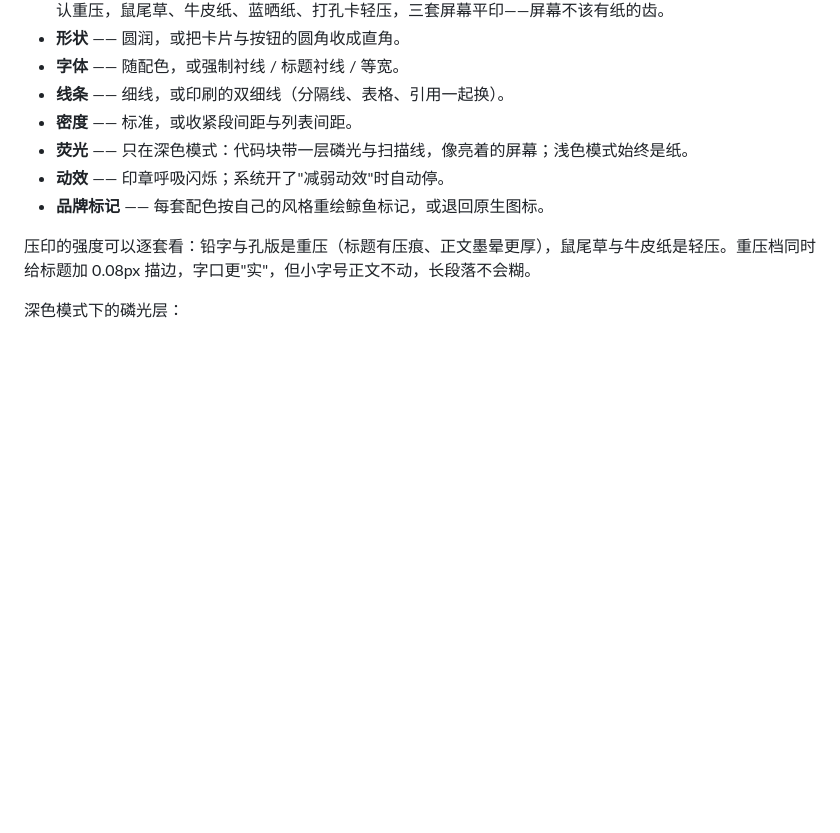
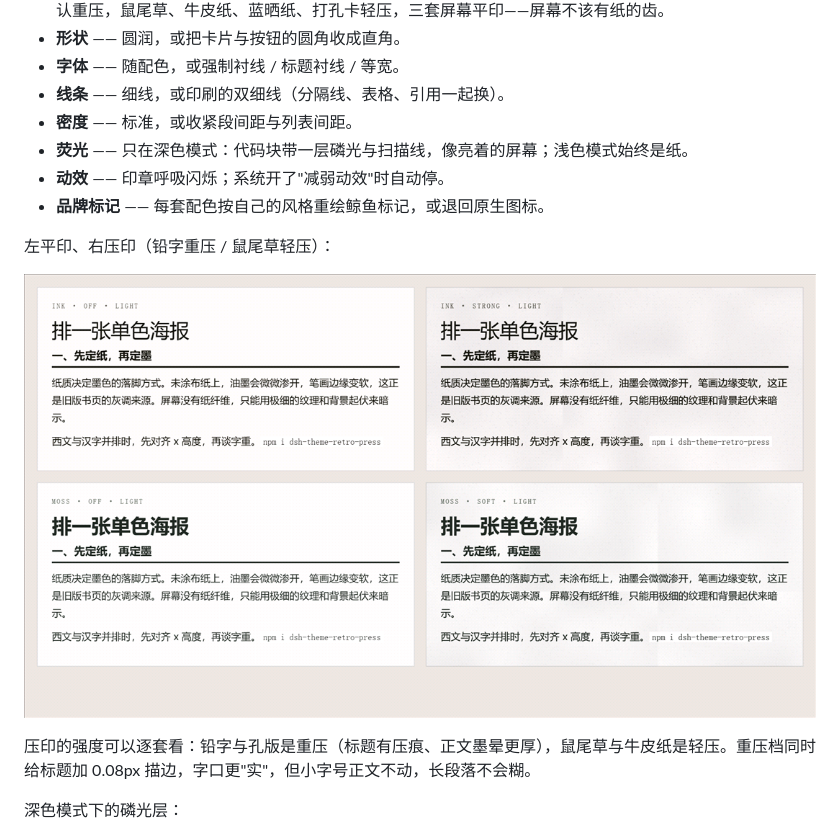
Before and after one commit to andy-7-andy/dsh-theme-retro-press, a Markdown page: README.md, the part around the change. Drawn GitHub-style; pictures changed too: assets/press.png (added); blank space fills up the shorter version.

Commit message:
docs: show the press pass next to the flat print

```diff
--- a/README.md
+++ b/README.md
@@ -53,6 +53,10 @@ Retro Press 是一间开在 DeepSeek Harness 里的复古印制车间。九套
 - **荧光** —— 只在深色模式：代码块带一层磷光与扫描线，像亮着的屏幕；浅色模式始终是纸。
 - **动效** —— 印章呼吸闪烁；系统开了"减弱动效"时自动停。
 - **品牌标记** —— 每套配色按自己的风格重绘鲸鱼标记，或退回原生图标。
+
+左平印、右压印（铅字重压 / 鼠尾草轻压）：
+
+![压印](assets/press.png)
 
 压印的强度可以逐套看：铅字与孔版是重压（标题有压痕、正文墨晕更厚），鼠尾草与牛皮纸是轻压。重压档同时给标题加 0.08px 描边，字口更"实"，但小字号正文不动，长段落不会糊。
 
```
